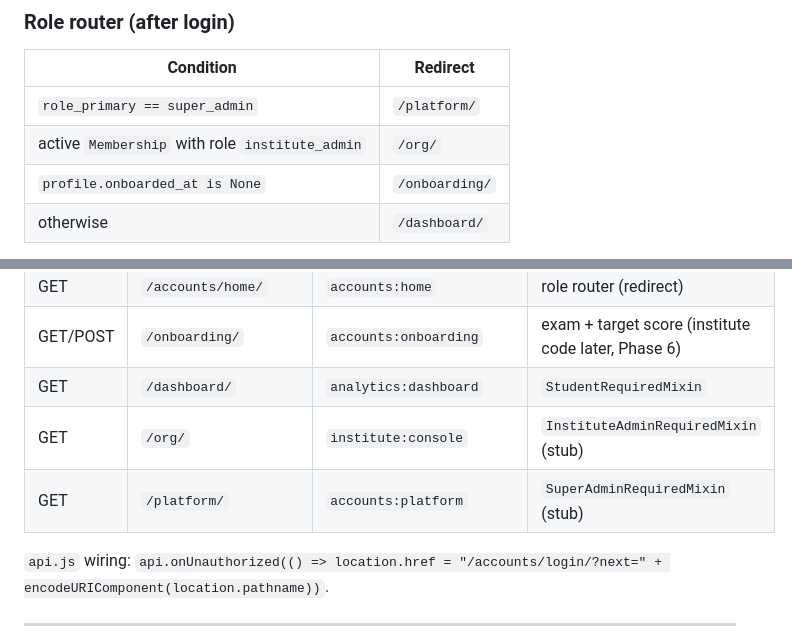
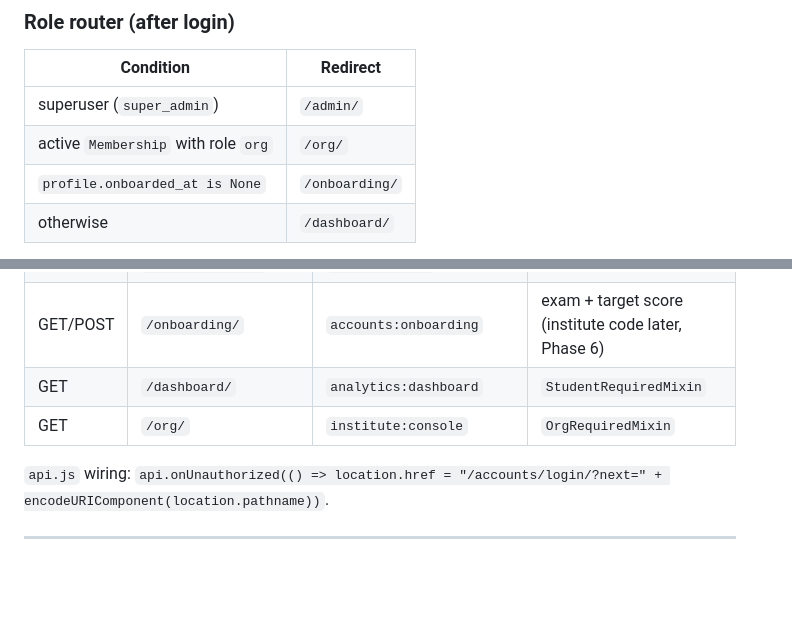
Before and after one commit to hackdavid/ielts_portal, a Markdown page: docs/playbook/07-authentication-firebase.md, 2 parts joined by grey strips. Rendered like a GitHub page; blank space fills up the shorter version.

Commit message:
Docs: drop platform/institute_admin references
Co-Authored-By: Daud Ibrahim <hackdavid77@gmail.com>

```diff
--- a/docs/playbook/07-authentication-firebase.md
+++ b/docs/playbook/07-authentication-firebase.md
@@ -82,8 +82,8 @@ user.last_login updated by login()
 
 | Condition | Redirect |
 |-----------|----------|
-| `role_primary == super_admin` | `/platform/` |
-| active `Membership` with role `institute_admin` | `/org/` |
+| superuser (`super_admin`) | `/admin/` |
+| active `Membership` with role `org` | `/org/` |
 | `profile.onboarded_at is None` | `/onboarding/` |
 | otherwise | `/dashboard/` |
 
@@ -118,8 +118,7 @@ No password-reset tables or tokens are used.
 | GET | `/accounts/home/` | `accounts:home` | role router (redirect) |
 | GET/POST | `/onboarding/` | `accounts:onboarding` | exam + target score (institute code later, Phase 6) |
 | GET | `/dashboard/` | `analytics:dashboard` | `StudentRequiredMixin` |
-| GET | `/org/` | `institute:console` | `InstituteAdminRequiredMixin` (stub) |
-| GET | `/platform/` | `accounts:platform` | `SuperAdminRequiredMixin` (stub) |
+| GET | `/org/` | `institute:console` | `OrgRequiredMixin` |
 
 `api.js` wiring: `api.onUnauthorized(() => location.href = "/accounts/login/?next=" + encodeURIComponent(location.pathname))`.
 
```
Also changed, not shown: other parts of docs/playbook/07-authentication-firebase.md (+1 -1 lines).
